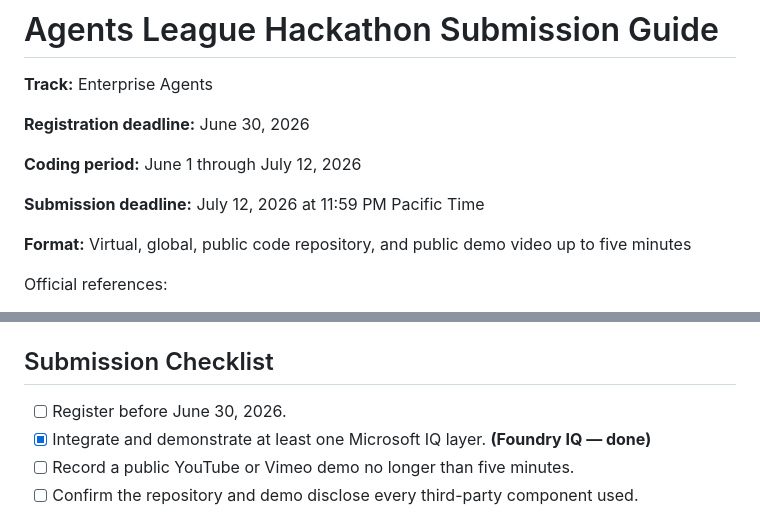
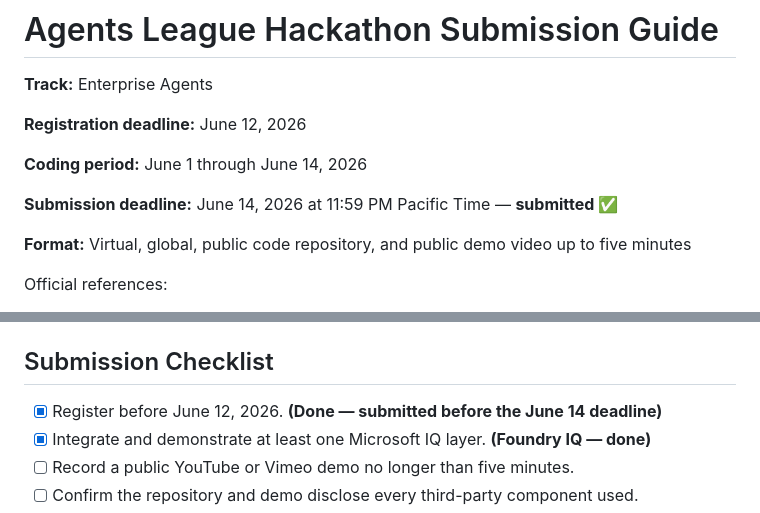
Before and after one commit to TrickyDanceMoves/jml-agent-fleet, a Markdown page: HACKATHON.md, 2 parts joined by grey strips. GitHub-like rendering.

```diff
--- a/HACKATHON.md
+++ b/HACKATHON.md
@@ -2,11 +2,11 @@
 
 **Track:** Enterprise Agents
 
-**Registration deadline:** June 30, 2026
+**Registration deadline:** June 12, 2026
 
-**Coding period:** June 1 through July 12, 2026
+**Coding period:** June 1 through June 14, 2026
 
-**Submission deadline:** July 12, 2026 at 11:59 PM Pacific Time
+**Submission deadline:** June 14, 2026 at 11:59 PM Pacific Time — **submitted ✅**
 
 **Format:** Virtual, global, public code repository, and public demo video up to five minutes
 
@@ -33,7 +33,7 @@ Track this and the remaining repository risks in
 
 ## Submission Checklist
 
-- [ ] Register before June 30, 2026.
+- [x] Register before June 12, 2026. **(Done — submitted before the June 14 deadline)**
 - [x] Integrate and demonstrate at least one Microsoft IQ layer. **(Foundry IQ — done)**
 - [ ] Record a public YouTube or Vimeo demo no longer than five minutes.
 - [ ] Confirm the repository and demo disclose every third-party component used.
```
Also changed, not shown: README.md (+18 -0 lines).
